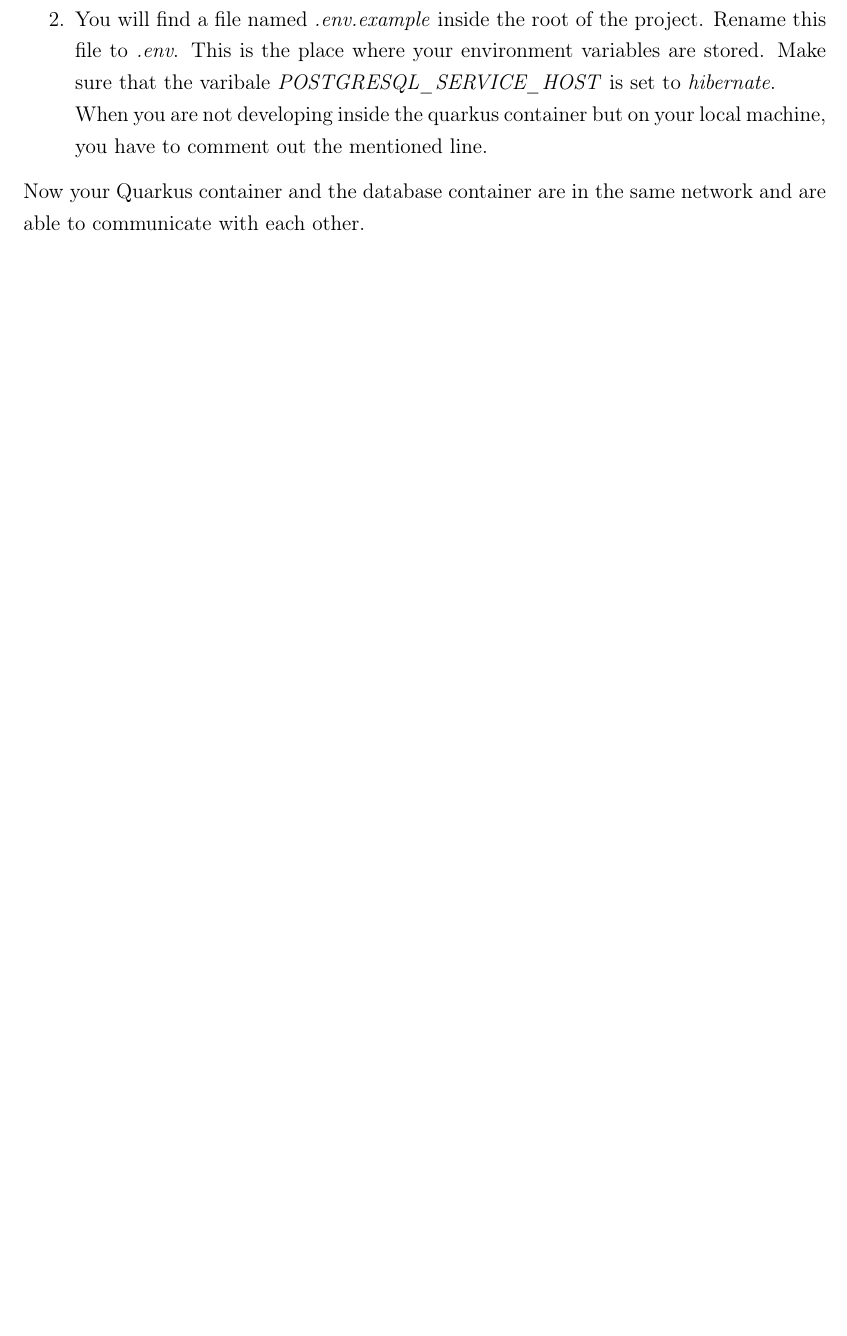
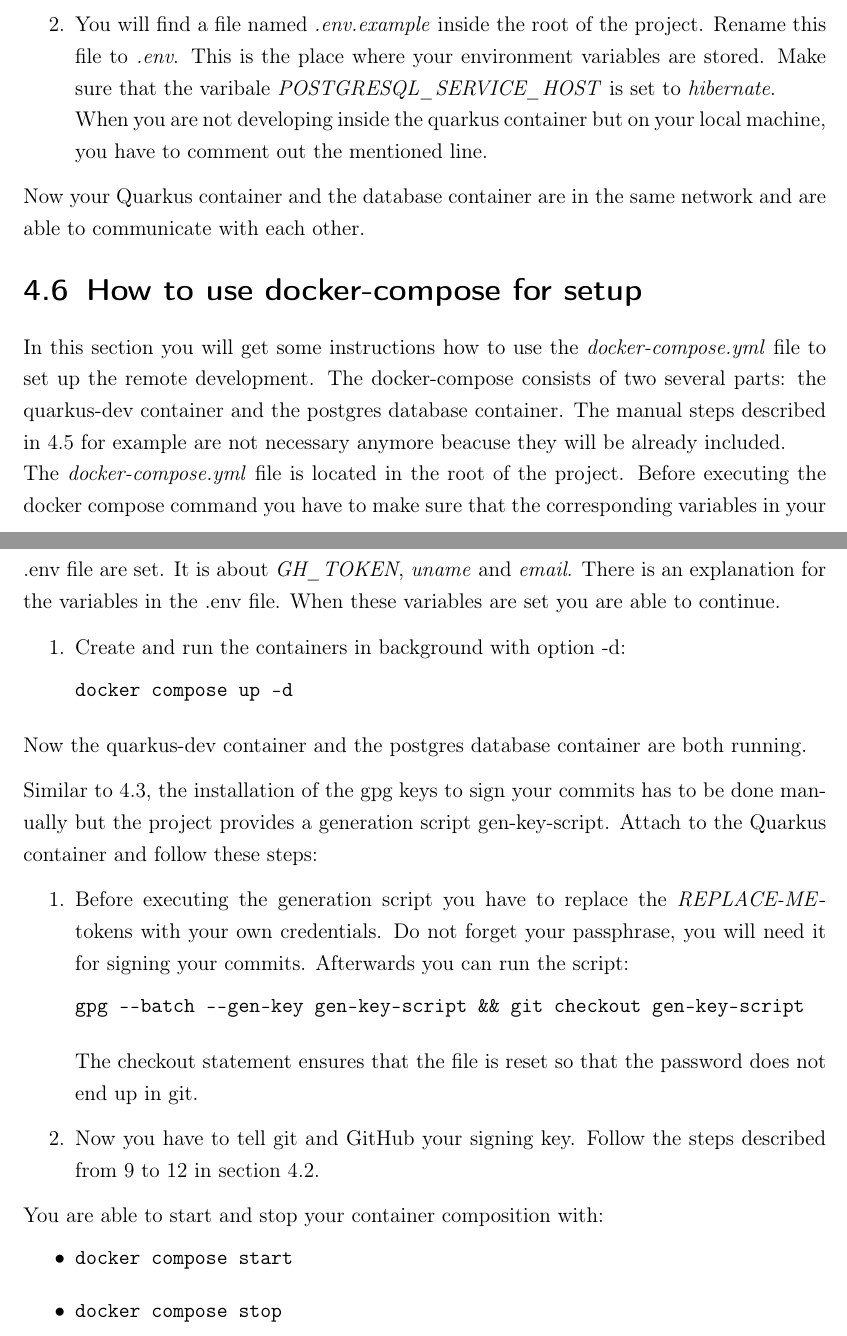
Before and after one commit to TheMaxens/ball-bearings-with-quarkus, a LaTeX thesis (docs/main.tex, which reads docs/include/content.tex): part of page 18 of 22 before the commit and two parts of pages 18 and 19 of 23 after it, the two joined at a grey line, cut so that both start at the same text, the shorter picture padded with empty space. Compiled offline with pdfLaTeX.

Commit message:
docs: explanation for docker-compose

```diff
--- a/docs/include/content.tex
+++ b/docs/include/content.tex
@@ -290,6 +291,43 @@ docker run --rm=true --name hibernate --network quarkus-net -e POSTGRES_USER=hib
         \end{enumerate}
         Now your Quarkus container and the database container are in the same network and are able to communicate with each other.
 
+    \section{How to use docker-compose for setup}\label{sec:docker-compose}
+        In this section you will get some instructions how to use the \textit{docker-compose.yml} file to set up the remote development. The docker-compose consists of two several parts: the quarkus-dev container and the postgres database container. The manual steps described in \ref{sec:database} for example are not necessary anymore beacuse they will be already included. \\
+        The \textit{docker-compose.yml} file is located in the root of the project. Before executing the docker compose command you have to make sure that the corresponding variables in your .env file are set. It is about \textit{GH\_TOKEN}, \textit{uname} and \textit{email}. There is an explanation for the variables in the .env file. When these variables are set you are able to continue.
+        \begin{enumerate}
+            \item Create and run the containers in background with option -d:
+            \begin{lstlisting}[style=bash]
+docker compose up -d
+            \end{lstlisting}
+        \end{enumerate}
+        Now the quarkus-dev container and the postgres database container are both running.
+
+        Similar to \ref{sec:dockerfile}, the installation of the gpg keys to sign your commits has to be done manually but the project provides a generation script gen-key-script. Attach to the Quarkus container and follow these steps:
+        \begin{enumerate}
+            \item Before executing the generation script you have to replace the \textit{REPLACE-ME}-tokens with your own credentials. Do not forget your passphrase, you will need it for signing your commits. Afterwards you can run the script:
+            \begin{lstlisting}[style=bash]
+gpg --batch --gen-key gen-key-script && git checkout gen-key-script
+            \end{lstlisting}
+            The checkout statement ensures that the file is reset so that the password does not end up in git.
+            \item Now you have to tell git and GitHub your signing key. Follow the steps described from \ref{itm:gpg_key_start} to \ref{itm:gpg_key_end} in section \ref{sec:quarkus_remote}.
+            \end{enumerate}
+
+        You are able to start and stop your container composition with:
+        \begin{itemize}
+            \item
+                \begin{lstlisting}[style=bash]
+docker compose start
+                \end{lstlisting}
+
+            \item
+                \begin{lstlisting}[style=bash]
+docker compose stop
+                \end{lstlisting}
+            \end{itemize}
+
+
+
+
 
 
 \chapter{Implementation}
```
Also changed, not shown: docs/include/content.tex (5 more changed lines).
